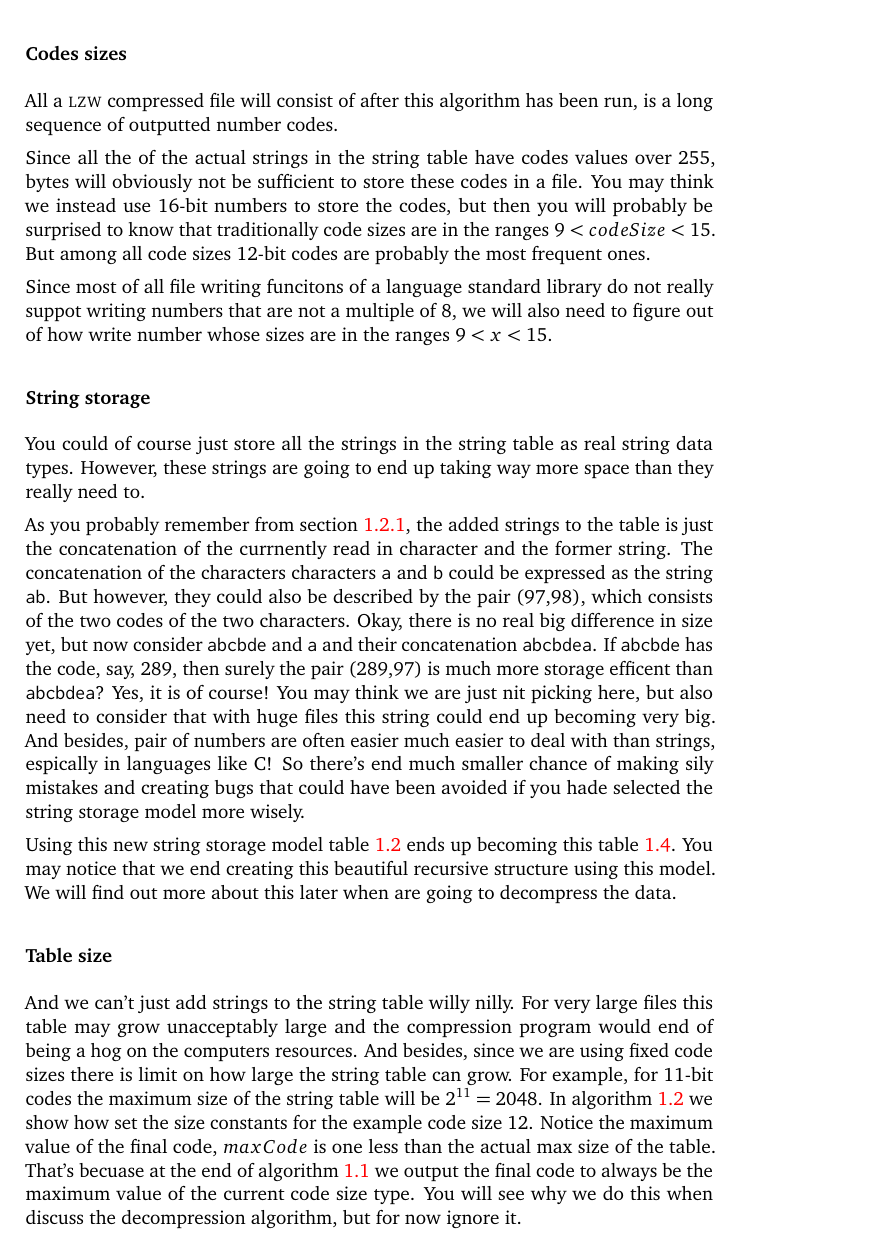
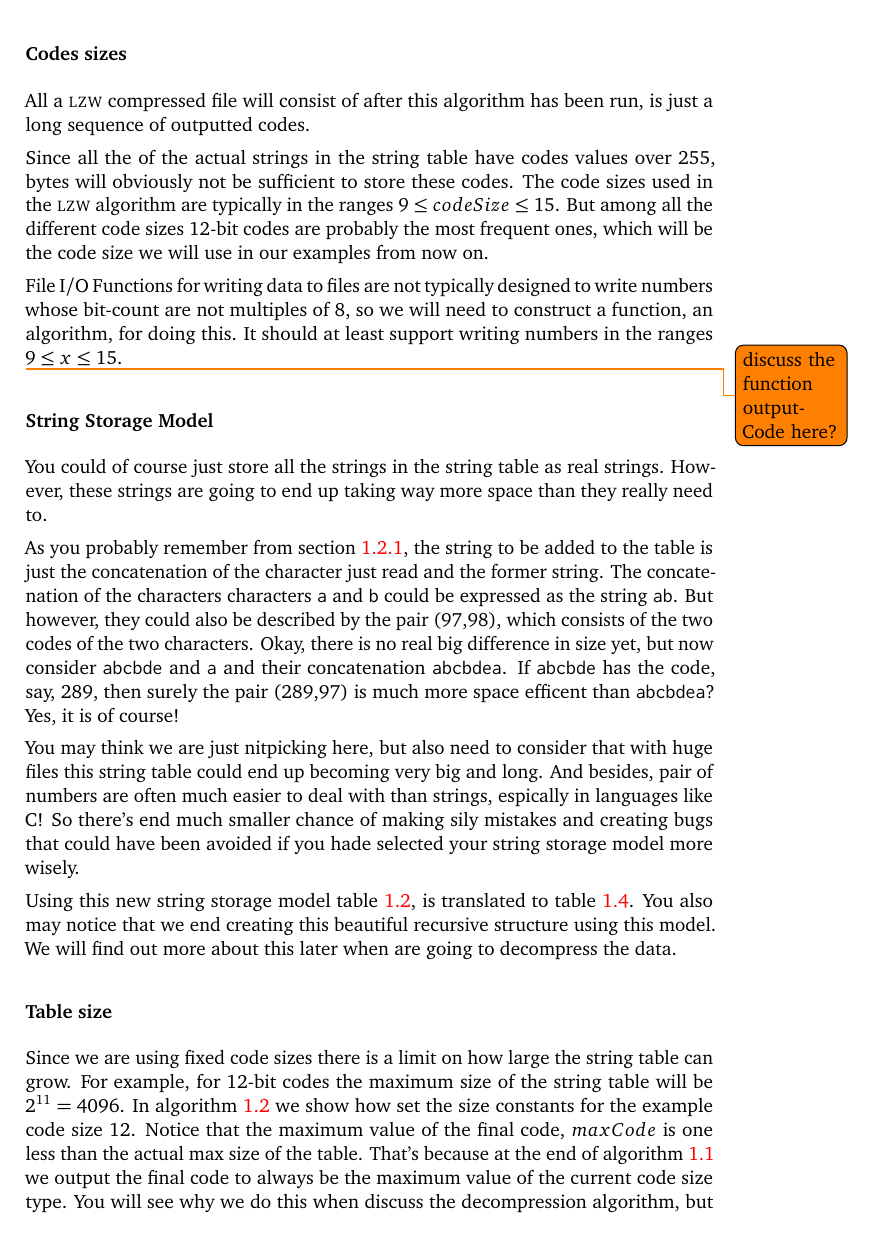
Before and after one commit to Erkaman/digital-image-formats, a LaTeX document (latex/project.tex, which reads latex/lzw.tex): part of page 8 of 11, cut so that both start at the same text. Compiled offline with pdfLaTeX.

Commit message:
Finished revising the walkthrough of the more technical parts of the LZW compression algorithm.

```diff
--- a/latex/lzw.tex
+++ b/latex/lzw.tex
@@ -201,52 +201,55 @@ sounds.
 \subsubsection{Codes sizes}
 
 All a \lzw compressed file will consist of after this algorithm has
-been run, is a long sequence of outputted number codes.
+been run, is just a long sequence of outputted codes.
 
 Since all the of the actual strings in the string table have codes
 values over $255$, bytes will obviously not be sufficient to store
-these codes in a file. You may think we instead use 16-bit numbers to
-store the codes, but then you will probably be surprised to know that
-traditionally code sizes\index{code size} are in the ranges $9 <
-codeSize < 15$. But among all code sizes 12-bit codes are probably the
-most frequent ones.
+these codes. The code sizes\index{code size} used in the \lzw
+algorithm are typically in the ranges $9 \leq codeSize \leq 15$. But
+among all the different code sizes 12-bit codes are probably the most
+frequent ones, which will be the code size we will use in our examples from
+now on.
 
-Since most of all file writing funcitons of a language standard
-library do not really suppot writing numbers that are not a multiple
-of 8, we will also need to figure out of how write number whose sizes
-are in the ranges $9 < x < 15$.
+File I/O Functions for writing data to files are not typically
+designed to write numbers whose bit-count are not multiples of 8, so
+we will need to construct a function, an algorithm, for doing this. It
+should at least support writing numbers in the ranges  $9 \leq x \leq 15$.
 
-\subsubsection{String storage}
+\todo{discuss the function outputCode here?}
+
+\subsubsection{String Storage Model}
 
 \newcommand{\strpair}[2]{(#1,#2)}
 
 You could of course just store all the strings in the string table as
-real string data types. However, these strings are going to end up
+real strings. However, these strings are going to end up
 taking way more space than they really need to.
 
-As you probably remember from section \ref{sec:lzw-desc}, the added
-strings to the table is just the concatenation of the currnently read
-in character and the former string. The concatenation of the
-characters characters \texttt{a} and \texttt{b} could be expressed as
-the string \texttt{ab}. But however, they could also be described by
-the pair\index{pair} \strpair{97}{98}, which consists of the two codes
-of the two  characters. Okay, there is no real big
-difference in size yet, but now consider \texttt{abcbde} and
-\texttt{a} and their concatenation \texttt{abcbdea}. If
-\texttt{abcbde} has the code, say,  289, then surely the pair
-\strpair{289}{97} is much more storage efficent than \texttt{abcbdea}?
-Yes, it is of course! You may think we are just nit picking here, but
-also need to consider that with huge files this string could end up
-becoming very big. And besides, pair of numbers are often easier much easier to deal
+As you probably remember from section \ref{sec:lzw-desc}, the string
+to be added to the table is just the concatenation of the character
+just read and the former string. The concatenation of the characters
+characters \texttt{a} and \texttt{b} could be expressed as the string
+\texttt{ab}. But however, they could also be described by the
+pair\index{pair} \strpair{97}{98}, which consists of the two codes of
+the two characters. Okay, there is no real big difference in size yet,
+but now consider \texttt{abcbde} and \texttt{a} and their
+concatenation \texttt{abcbdea}. If \texttt{abcbde} has the code, say,
+289, then surely the pair \strpair{289}{97} is much more space
+efficent than \texttt{abcbdea}?  Yes, it is of course!
+
+You may think we are just nitpicking here, but also need to consider
+that with huge files this string table could end up becoming very big
+and long. And besides, pair of numbers are often much easier to deal
 with than strings, espically in languages like \C! So there's end much
-smaller chance of making sily  mistakes and creating bugs that could
-have been avoided if you hade selected the string storage model more
+smaller chance of making sily mistakes and creating bugs that could
+have been avoided if you hade selected your string storage model more
 wisely.
 
-Using this new string storage model table \ref{tab:str-tab-str} ends up becoming this
-table \ref{tab:str-tab-pair}. You may notice that we end creating this
-beautiful recursive structure using this model. We will find out more
-about this later when are going to decompress the data.
+Using this new string storage model table \ref{tab:str-tab-str}, is
+translated to table \ref{tab:str-tab-pair}. You also may notice that we end
+creating this beautiful recursive structure using this model. We will
+find out more about this later when are going to decompress the data.
 
 \newcommand{\pairrow}[3]{$#1$ & \strpair{#2}{#3} \\}
 
@@ -274,19 +277,16 @@ about this later when are going to decompress the data.
 
 \subsubsection{Table size}
 
-And we can't just add strings to the string table willy
-nilly. For very large files this table may grow unacceptably large and
-the compression program would end of being a hog on the computers
-resources. And besides, since we are using fixed code sizes there is
-limit on how large the string table can grow. For example, for 11-bit
-codes the maximum size of the string table will be $2^{11}=2048$. In
-algorithm \ref{alg:lzw-constants} we show how set the size constants
-for the example code size 12. Notice the maximum value of the final
-code, $maxCode$ is one less than the actual max size of the
-table. That's becuase at the end of algorithm
-\ref{alg:lzw-compression} we output the final code to always be the
-maximum value of the current code size type. You will see why we do
-this when discuss the decompression algorithm, but for now ignore it.
+Since we are using fixed code sizes there is a limit on how large the
+string table can grow. For example, for 12-bit codes the maximum size
+of the string table will be $2^{11}=4096$. In algorithm
+\ref{alg:lzw-constants} we show how set the size constants for the
+example code size 12. Notice that the maximum value of the final code,
+$maxCode$ is one less than the actual max size of the table. That's
+because at the end of algorithm \ref{alg:lzw-compression} we output
+the final code to always be the maximum value of the current code size
+type. You will see why we do this when discuss the decompression
+algorithm, but for now ignore it.
 
 \begin{algorithm}[H]
   \caption{Settings the constants for the LZW algorithm for the
```
Also changed, not shown: latex/lzw.tex (30 more changed lines).
